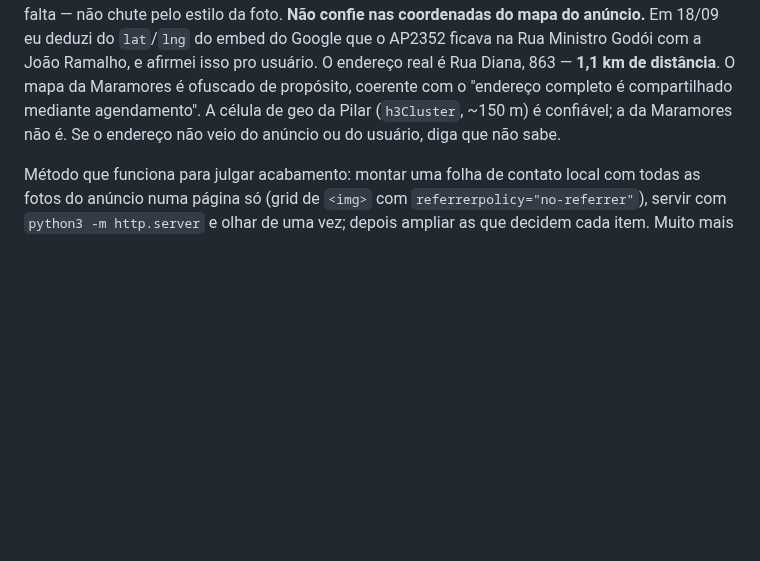
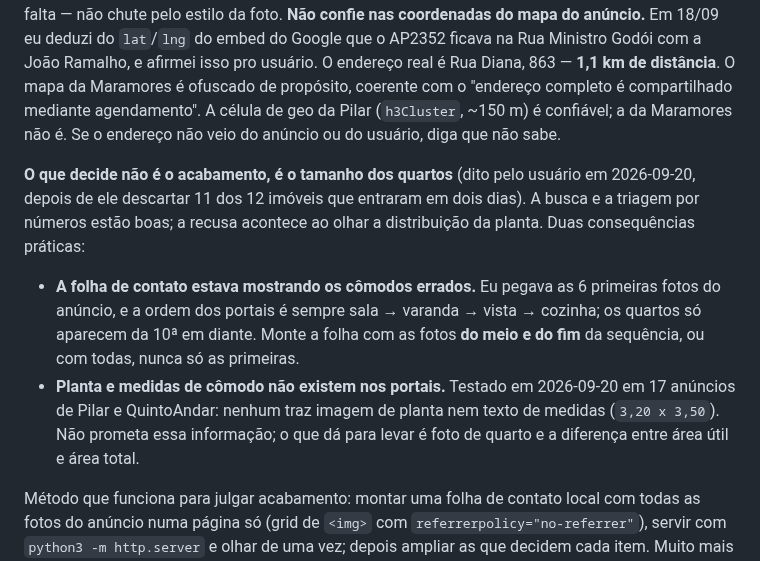
Before and after one commit to aagrjr/imoveis-2027, a Markdown page: CONTEXTO.md, the part around the change. GitHub-like rendering; blank space fills up the shorter version.

Commit message:
CONTEXTO: o que decide e o tamanho dos quartos, nao o acabamento
O usuario descartou 11 dos 12 imoveis que entraram em dois dias e
explicou que a busca esta boa -- a recusa vem da analise da planta.

Duas consequencias: a folha de contato vinha mostrando as 6 primeiras
fotos, que sao sempre sala/varanda/vista/cozinha (os quartos aparecem
da 10a em diante), e planta ou medidas de comodo nao existem em nenhum
dos portais -- testado em 17 anuncios.

Co-Authored-By: Claude Opus 5 <noreply@anthropic.com>

```diff
--- a/CONTEXTO.md
+++ b/CONTEXTO.md
@@ -229,6 +229,20 @@ chute pelo estilo da foto.
   da Pilar (`h3Cluster`, ~150 m) é confiável; a da Maramores não é. Se o endereço
   não veio do anúncio ou do usuário, diga que não sabe.
 
+**O que decide não é o acabamento, é o tamanho dos quartos** (dito pelo usuário
+em 2026-09-20, depois de ele descartar 11 dos 12 imóveis que entraram em dois
+dias). A busca e a triagem por números estão boas; a recusa acontece ao olhar a
+distribuição da planta. Duas consequências práticas:
+
+- **A folha de contato estava mostrando os cômodos errados.** Eu pegava as 6
+  primeiras fotos do anúncio, e a ordem dos portais é sempre sala → varanda →
+  vista → cozinha; os quartos só aparecem da 10ª em diante. Monte a folha com as
+  fotos **do meio e do fim** da sequência, ou com todas, nunca só as primeiras.
+- **Planta e medidas de cômodo não existem nos portais.** Testado em 2026-09-20
+  em 17 anúncios de Pilar e QuintoAndar: nenhum traz imagem de planta nem texto
+  de medidas (`3,20 x 3,50`). Não prometa essa informação; o que dá para levar é
+  foto de quarto e a diferença entre área útil e área total.
+
 Método que funciona para julgar acabamento: montar uma folha de contato local
 com todas as fotos do anúncio numa página só (grid de `<img>` com
 `referrerpolicy="no-referrer"`), servir com `python3 -m http.server` e olhar de
```
